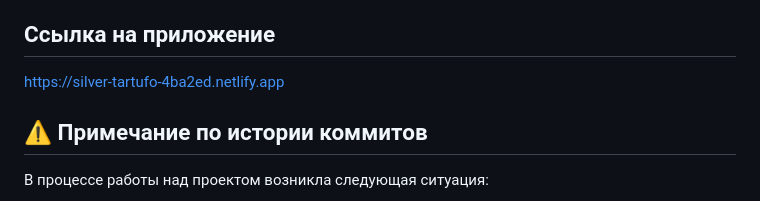
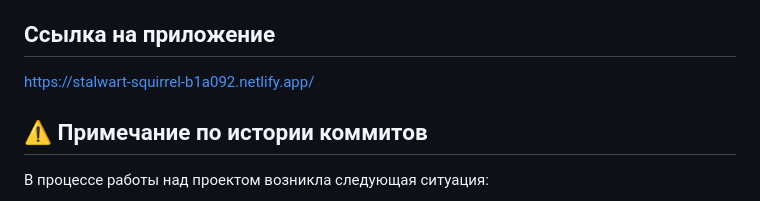
Before and after one commit to FrontendCourseMP/photoshop-AtabekAK, a Markdown page: README.md, the part around the change. GitHub-like rendering.

```diff
--- a/README.md
+++ b/README.md
@@ -4,7 +4,7 @@
 Учебный веб-редактор изображений, разработанный в рамках курса по цифровой обработке изображений.
 
 ##  Ссылка на приложение
-https://silver-tartufo-4ba2ed.netlify.app
+https://stalwart-squirrel-b1a092.netlify.app/
 
 ## ⚠️ Примечание по истории коммитов
 
```
